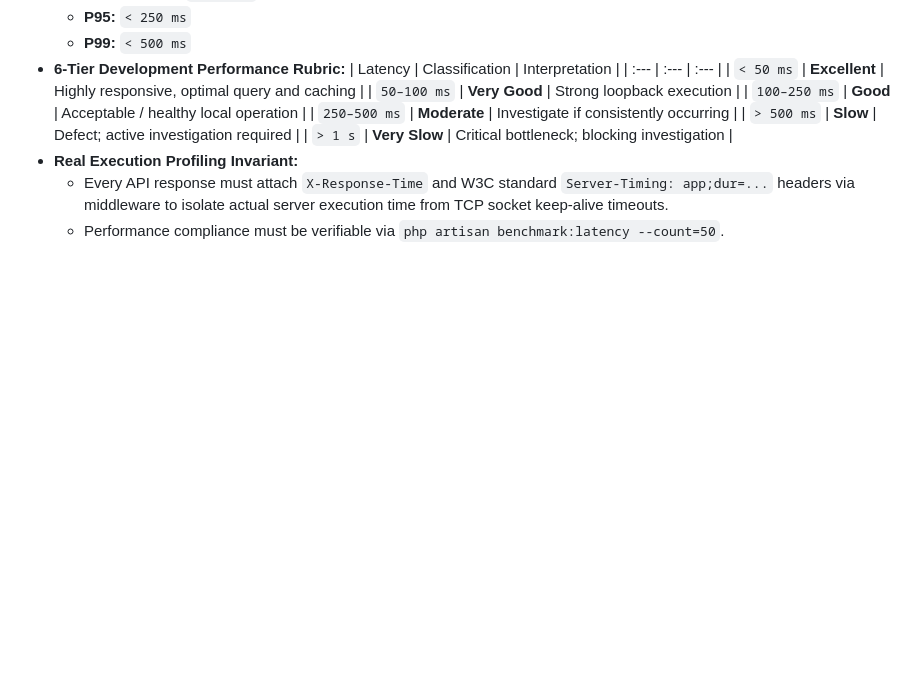
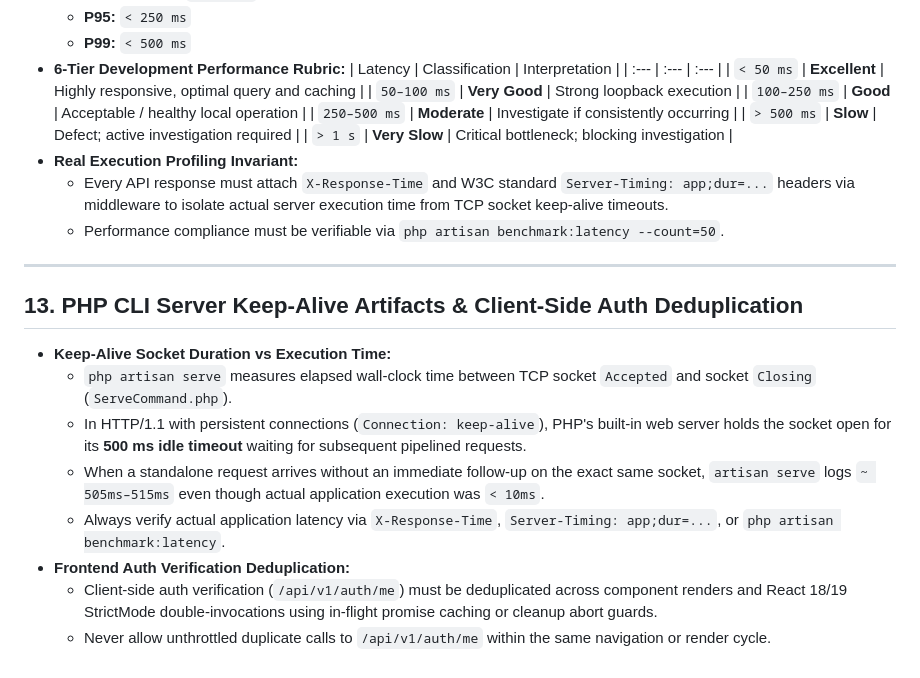
Before and after one commit to RaymundGerardReyes/Community-Powered-Protocol-Discussion-Platform, a Markdown page: GEMINI.md, the part around the change. Rendered like a GitHub page; blank space fills up the shorter version.

Commit message:
docs: add Rule 13 on PHP CLI server keep-alive artifacts and auth request deduplication

```diff
--- a/GEMINI.md
+++ b/GEMINI.md
@@ -174,3 +174,15 @@
 - **Real Execution Profiling Invariant:**
   - Every API response must attach `X-Response-Time` and W3C standard `Server-Timing: app;dur=...` headers via middleware to isolate actual server execution time from TCP socket keep-alive timeouts.
   - Performance compliance must be verifiable via `php artisan benchmark:latency --count=50`.
+
+---
+
+## 13. PHP CLI Server Keep-Alive Artifacts & Client-Side Auth Deduplication
+- **Keep-Alive Socket Duration vs Execution Time:**
+  - `php artisan serve` measures elapsed wall-clock time between TCP socket `Accepted` and socket `Closing` (`ServeCommand.php`).
+  - In HTTP/1.1 with persistent connections (`Connection: keep-alive`), PHP's built-in web server holds the socket open for its **500 ms idle timeout** waiting for subsequent pipelined requests.
+  - When a standalone request arrives without an immediate follow-up on the exact same socket, `artisan serve` logs `~ 505ms–515ms` even though actual application execution was `< 10ms`.
+  - Always verify actual application latency via `X-Response-Time`, `Server-Timing: app;dur=...`, or `php artisan benchmark:latency`.
+- **Frontend Auth Verification Deduplication:**
+  - Client-side auth verification (`/api/v1/auth/me`) must be deduplicated across component renders and React 18/19 StrictMode double-invocations using in-flight promise caching or cleanup abort guards.
+  - Never allow unthrottled duplicate calls to `/api/v1/auth/me` within the same navigation or render cycle.
```
